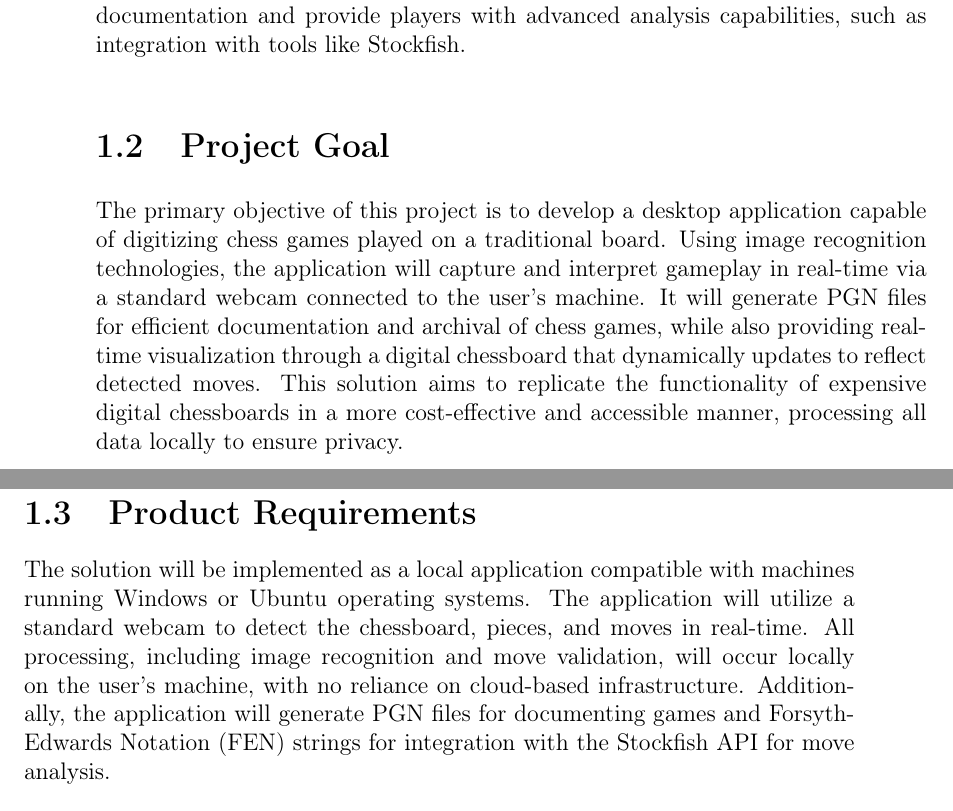
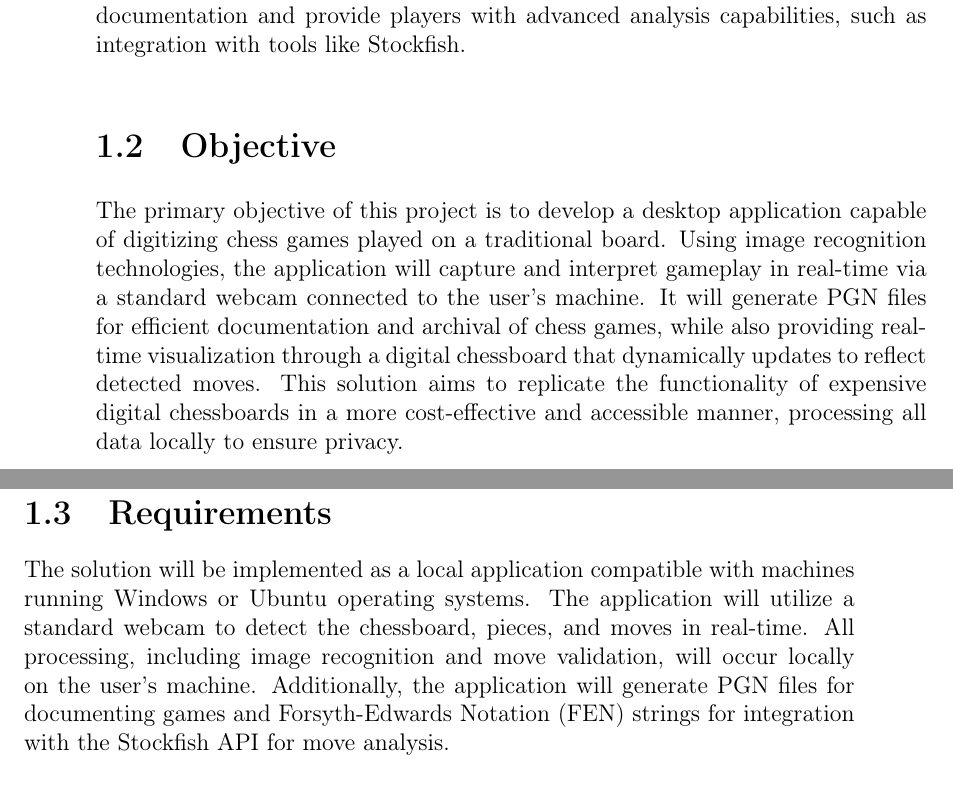
Before and after one commit to bachelor-gruppe-04/documentation, a LaTeX thesis (main.tex, which reads chapters/03-introduction.tex): two parts of pages 15 and 16 of 58, joined at a grey line, cut so that both start at the same text. Compiled offline with pdfLaTeX.

Commit message:
Small changes in introduction

```diff
--- a/chapters/03-introduction.tex
+++ b/chapters/03-introduction.tex
@@ -9,13 +9,13 @@ Chess, one of the oldest and most revered strategy games, traces its origins to
 
 Documenting and analyzing chess games played on traditional boards often requires manual effort or expensive digital chessboards, which come with cumbersome setup procedures. Aalesunds Schaklag envisions a cost-effective and user-friendly solution to automate the digitization of chess games.  The system will enable players to enjoy uninterrupted gameplay on a traditional chessboard while capturing and processing their moves in real-time. This will simplify game documentation and provide players with advanced analysis capabilities, such as integration with tools like \gls{stockfish}.
 
-\section{Project Goal}
+\section{Objective}
 
 The primary objective of this project is to develop a desktop application capable of digitizing chess games played on a traditional board. Using image recognition technologies, the application will capture and interpret gameplay in real-time via a standard webcam connected to the user's machine. It will generate \gls{pgn} files for efficient documentation and archival of chess games, while also providing real-time visualization through a digital chessboard that dynamically updates to reflect detected moves. This solution aims to replicate the functionality of expensive digital chessboards in a more cost-effective and accessible manner, processing all data locally to ensure privacy.
 
-\section{Product Requirements}
+\section{Requirements}
 
-The solution will be implemented as a local application compatible with machines running Windows or Ubuntu operating systems. The application will utilize a standard webcam to detect the chessboard, pieces, and moves in real-time. All processing, including image recognition and move validation, will occur locally on the user's machine, with no reliance on cloud-based infrastructure. Additionally, the application will generate \gls{pgn} files for documenting games and \gls{fen} strings for integration with the \gls{stockfish} \gls{api} for move analysis.
+The solution will be implemented as a local application compatible with machines running Windows or Ubuntu operating systems. The application will utilize a standard webcam to detect the chessboard, pieces, and moves in real-time. All processing, including image recognition and move validation, will occur locally on the user's machine. Additionally, the application will generate \gls{pgn} files for documenting games and \gls{fen} strings for integration with the \gls{stockfish} \gls{api} for move analysis.
 
 
 
```
